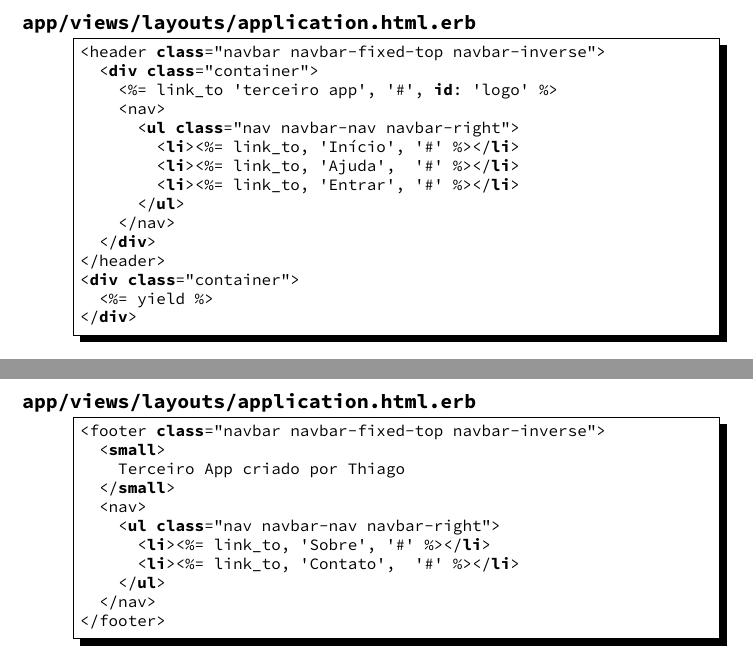
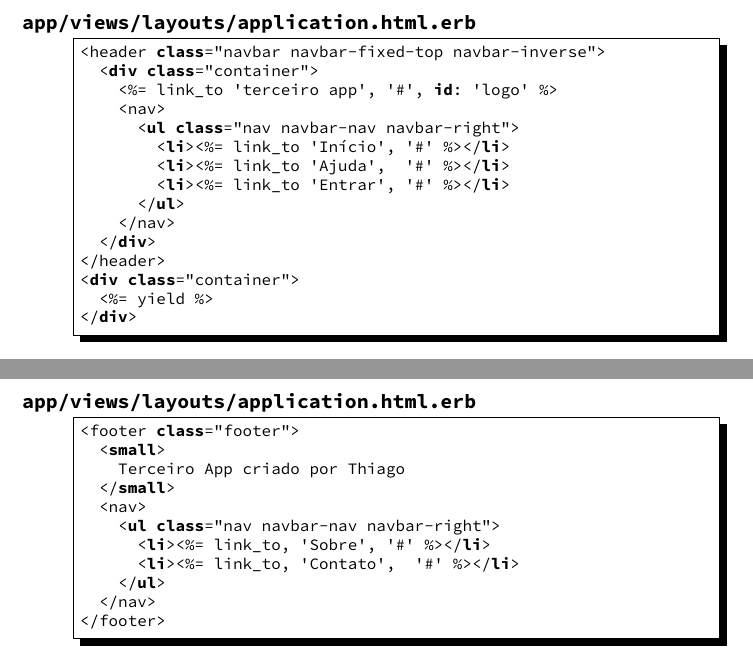
Before and after one commit to theagoliveira/sisb031-20192, a LaTeX document (roteiros/src/roteiro05.tex): two parts of pages 2 and 6 of 7, joined at a grey line, cut so that both start at the same text. Compiled offline with pdfLaTeX.

Commit message:
Fix fifth script

```diff
--- a/roteiros/src/roteiro05.tex
+++ b/roteiros/src/roteiro05.tex
@@ -42,9 +42,9 @@ end
     <%= link_to 'terceiro app', '#', id: 'logo' %>
     <nav>
       <ul class="nav navbar-nav navbar-right">
-        <li><%= link_to, 'Início', '#' %></li>
-        <li><%= link_to, 'Ajuda',  '#' %></li>
-        <li><%= link_to, 'Entrar', '#' %></li>
+        <li><%= link_to 'Início', '#' %></li>
+        <li><%= link_to 'Ajuda',  '#' %></li>
+        <li><%= link_to 'Entrar', '#' %></li>
       </ul>
     </nav>
   </div>
@@ -179,7 +179,7 @@ p {
   \pagebreak
 
   \begin{lstlisting}[language=html, title={app/views/layouts/application.html.erb}, basicstyle=\scriptsize]
-<footer class="navbar navbar-fixed-top navbar-inverse">
+<footer class="footer">
   <small>
     Terceiro App criado por Thiago
   </small>
```
Also changed, not shown: roteiros/pdf/roteiro05.pdf.
